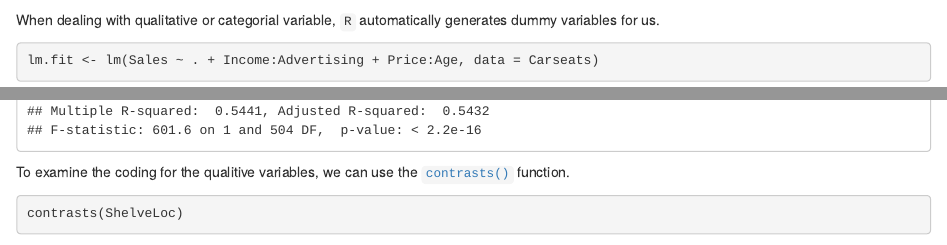
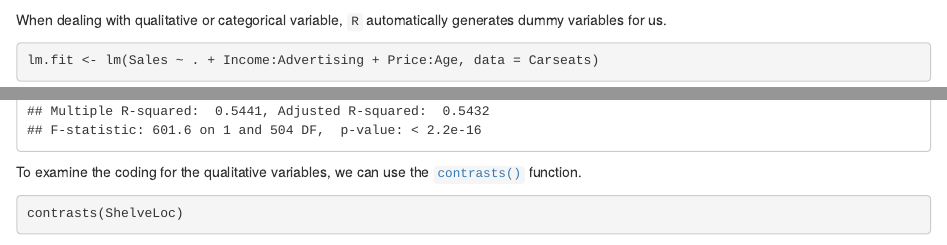
Before and after one commit to vaidasmo/ME114, an R Markdown document (day3/ME114_lab3.Rmd): the page in a window 1100 px wide, from 14250 px down, and a second part further down, joined at a grey line. Rendered offline with R 4.5, knitr and Pandoc, with nearby package versions; some code elsewhere in the file could not run offline.

Commit message:
minor text update

````diff
--- a/day3/ME114_lab3.Rmd
+++ b/day3/ME114_lab3.Rmd
@@ -221,14 +221,14 @@ head(Carseats)
 names(Carseats)
 ```
 
-When dealing with qualitative or categorial variable, `R` automatically generates dummy variables for us.
+When dealing with qualitative or categorical variable, `R` automatically generates dummy variables for us.
 
 ```{r}
 lm.fit <- lm(Sales ~ . + Income:Advertising + Price:Age, data = Carseats)
 summary(lm.fit)
 ```
 
-To examine the coding for the qualitive variables, we can use the [`contrasts()`](http://bit.ly/R_contrasts) function.
+To examine the coding for the qualitative variables, we can use the [`contrasts()`](http://bit.ly/R_contrasts) function.
 
 ```{r}
 contrasts(ShelveLoc)
````
Also changed, not shown: day3/ME114_lab3.Rmd (4 more changed lines).
